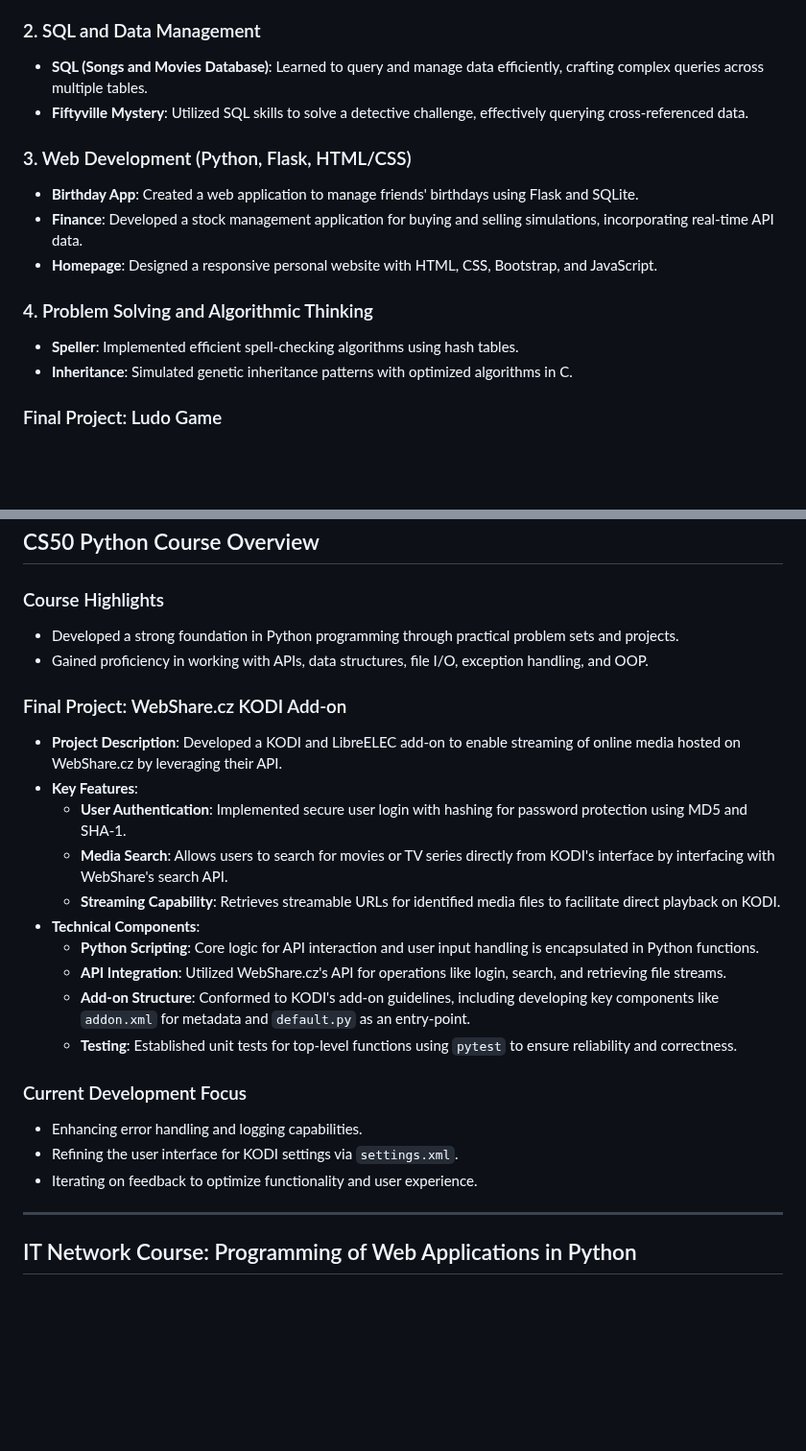
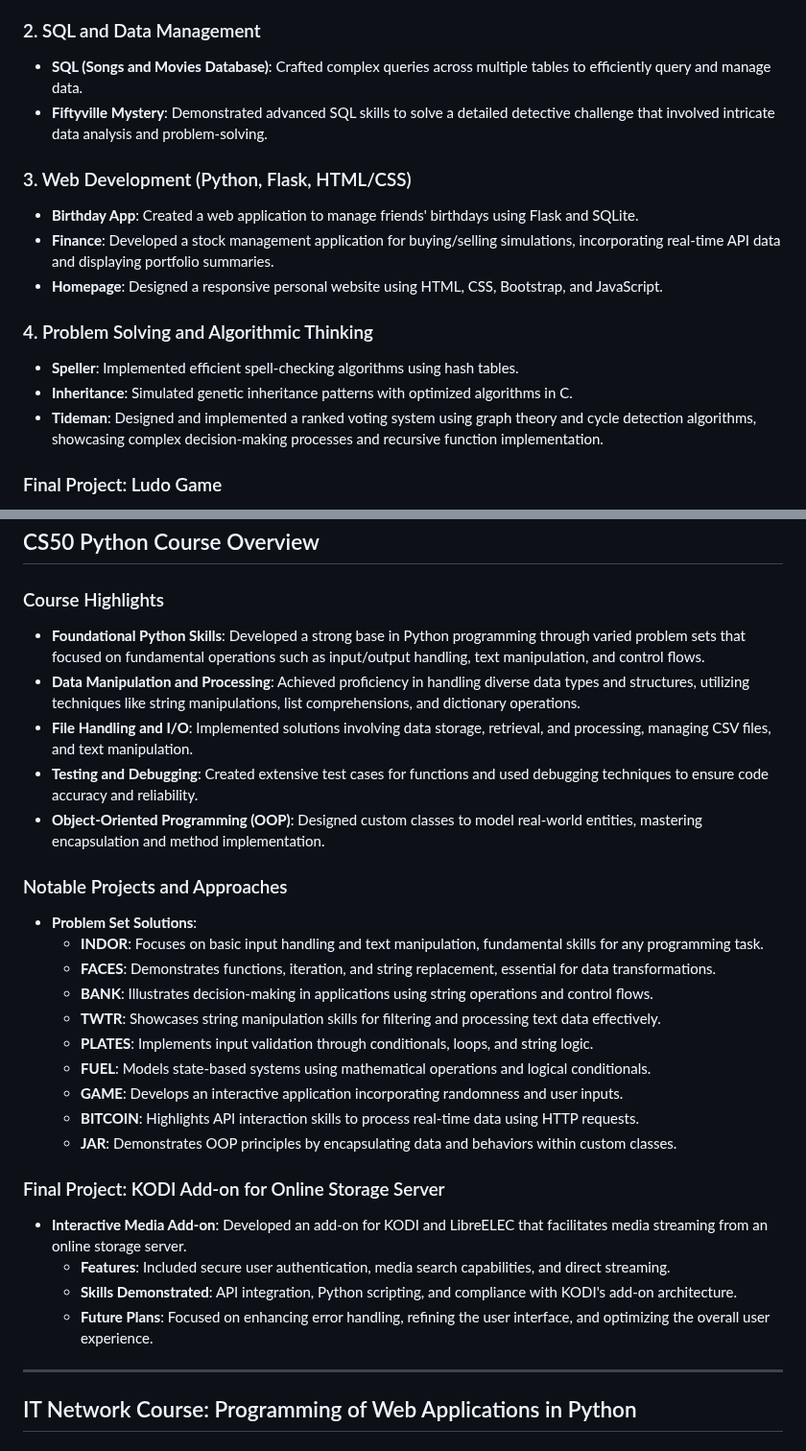
Before and after one commit to Benda007/Benda007.github.io, a Markdown page: README.md, 2 parts joined by grey strips. Shown at 96% size. Rendered like a GitHub page; blank space fills up the shorter version.

```diff
--- a/README.md
+++ b/README.md
@@ -16,17 +16,18 @@ Welcome to my portfolio, showcasing my learning journey through Harvard Universi
   - **RECOVER**: Implementing JPEG recovery from corrupted memory cards.
 
 ### 2. SQL and Data Management
-- **SQL (Songs and Movies Database)**: Learned to query and manage data efficiently, crafting complex queries across multiple tables.
-- **Fiftyville Mystery**: Utilized SQL skills to solve a detective challenge, effectively querying cross-referenced data.
+- **SQL (Songs and Movies Database)**: Crafted complex queries across multiple tables to efficiently query and manage data.
+- **Fiftyville Mystery**: Demonstrated advanced SQL skills to solve a detailed detective challenge that involved intricate data analysis and problem-solving.
 
 ### 3. Web Development (Python, Flask, HTML/CSS)
 - **Birthday App**: Created a web application to manage friends' birthdays using Flask and SQLite.
-- **Finance**: Developed a stock management application for buying and selling simulations, incorporating real-time API data.
-- **Homepage**: Designed a responsive personal website with HTML, CSS, Bootstrap, and JavaScript.
+- **Finance**: Developed a stock management application for buying/selling simulations, incorporating real-time API data and displaying portfolio summaries.
+- **Homepage**: Designed a responsive personal website using HTML, CSS, Bootstrap, and JavaScript.
 
 ### 4. Problem Solving and Algorithmic Thinking
 - **Speller**: Implemented efficient spell-checking algorithms using hash tables.
 - **Inheritance**: Simulated genetic inheritance patterns with optimized algorithms in C.
+- **Tideman**: Designed and implemented a ranked voting system using graph theory and cycle detection algorithms, showcasing complex decision-making processes and recursive function implementation.
 
 ### Final Project: Ludo Game
 - **Interactive Ludo Game**: Developed a web-based Ludo game using HTML, CSS, JavaScript, and Flask.
@@ -39,25 +40,29 @@ Welcome to my portfolio, showcasing my learning journey through Harvard Universi
 ## CS50 Python Course Overview
 
 ### Course Highlights
-- Developed a strong foundation in Python programming through practical problem sets and projects.
-- Gained proficiency in working with APIs, data structures, file I/O, exception handling, and OOP.
+- **Foundational Python Skills**: Developed a strong base in Python programming through varied problem sets that focused on fundamental operations such as input/output handling, text manipulation, and control flows.
+- **Data Manipulation and Processing**: Achieved proficiency in handling diverse data types and structures, utilizing techniques like string manipulations, list comprehensions, and dictionary operations.
+- **File Handling and I/O**: Implemented solutions involving data storage, retrieval, and processing, managing CSV files, and text manipulation.
+- **Testing and Debugging**: Created extensive test cases for functions and used debugging techniques to ensure code accuracy and reliability.
+- **Object-Oriented Programming (OOP)**: Designed custom classes to model real-world entities, mastering encapsulation and method implementation.
 
-### Final Project: WebShare.cz KODI Add-on
-- **Project Description**: Developed a KODI and LibreELEC add-on to enable streaming of online media hosted on WebShare.cz by leveraging their API.
-- **Key Features**:
-  - **User Authentication**: Implemented secure user login with hashing for password protection using MD5 and SHA-1.
-  - **Media Search**: Allows users to search for movies or TV series directly from KODI's interface by interfacing with WebShare's search API.
-  - **Streaming Capability**: Retrieves streamable URLs for identified media files to facilitate direct playback on KODI.
-- **Technical Components**:
-  - **Python Scripting**: Core logic for API interaction and user input handling is encapsulated in Python functions.
-  - **API Integration**: Utilized WebShare.cz's API for operations like login, search, and retrieving file streams.
-  - **Add-on Structure**: Conformed to KODI's add-on guidelines, including developing key components like `addon.xml` for metadata and `default.py` as an entry-point.
-  - **Testing**: Established unit tests for top-level functions using `pytest` to ensure reliability and correctness.
+### Notable Projects and Approaches
+- **Problem Set Solutions**:
+  - **INDOR**: Focuses on basic input handling and text manipulation, fundamental skills for any programming task.
+  - **FACES**: Demonstrates functions, iteration, and string replacement, essential for data transformations.
+  - **BANK**: Illustrates decision-making in applications using string operations and control flows.
+  - **TWTR**: Showcases string manipulation skills for filtering and processing text data effectively.
+  - **PLATES**: Implements input validation through conditionals, loops, and string logic.
+  - **FUEL**: Models state-based systems using mathematical operations and logical conditionals.
+  - **GAME**: Develops an interactive application incorporating randomness and user inputs.
+  - **BITCOIN**: Highlights API interaction skills to process real-time data using HTTP requests.
+  - **JAR**: Demonstrates OOP principles by encapsulating data and behaviors within custom classes.
 
-### Current Development Focus
-- Enhancing error handling and logging capabilities.
-- Refining the user interface for KODI settings via `settings.xml`.
-- Iterating on feedback to optimize functionality and user experience.
+### Final Project: KODI Add-on for Online Storage Server
+- **Interactive Media Add-on**: Developed an add-on for KODI and LibreELEC that facilitates media streaming from an online storage server.
+  - **Features**: Included secure user authentication, media search capabilities, and direct streaming.
+  - **Skills Demonstrated**: API integration, Python scripting, and compliance with KODI's add-on architecture.
+  - **Future Plans**: Focused on enhancing error handling, refining the user interface, and optimizing the overall user experience.
 
 ---
 
```
